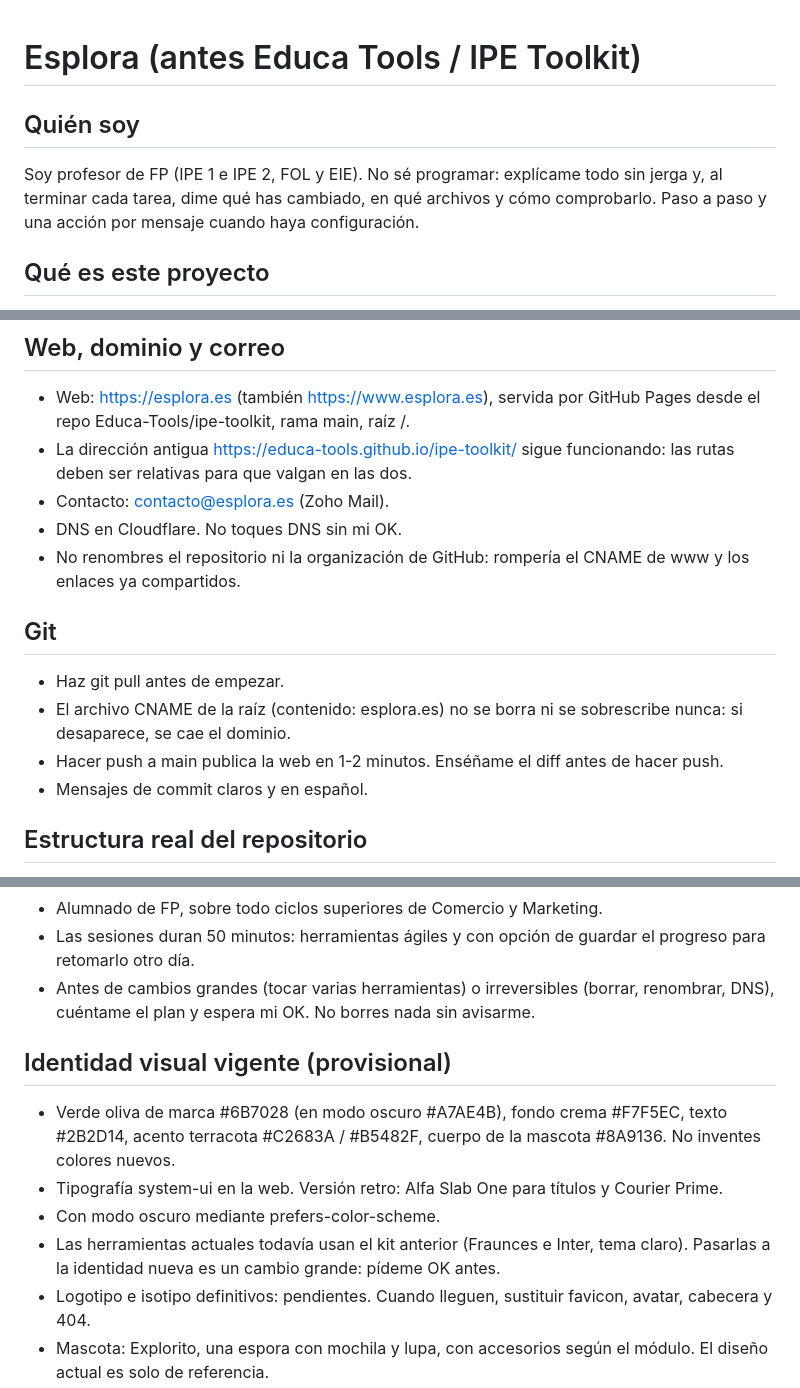
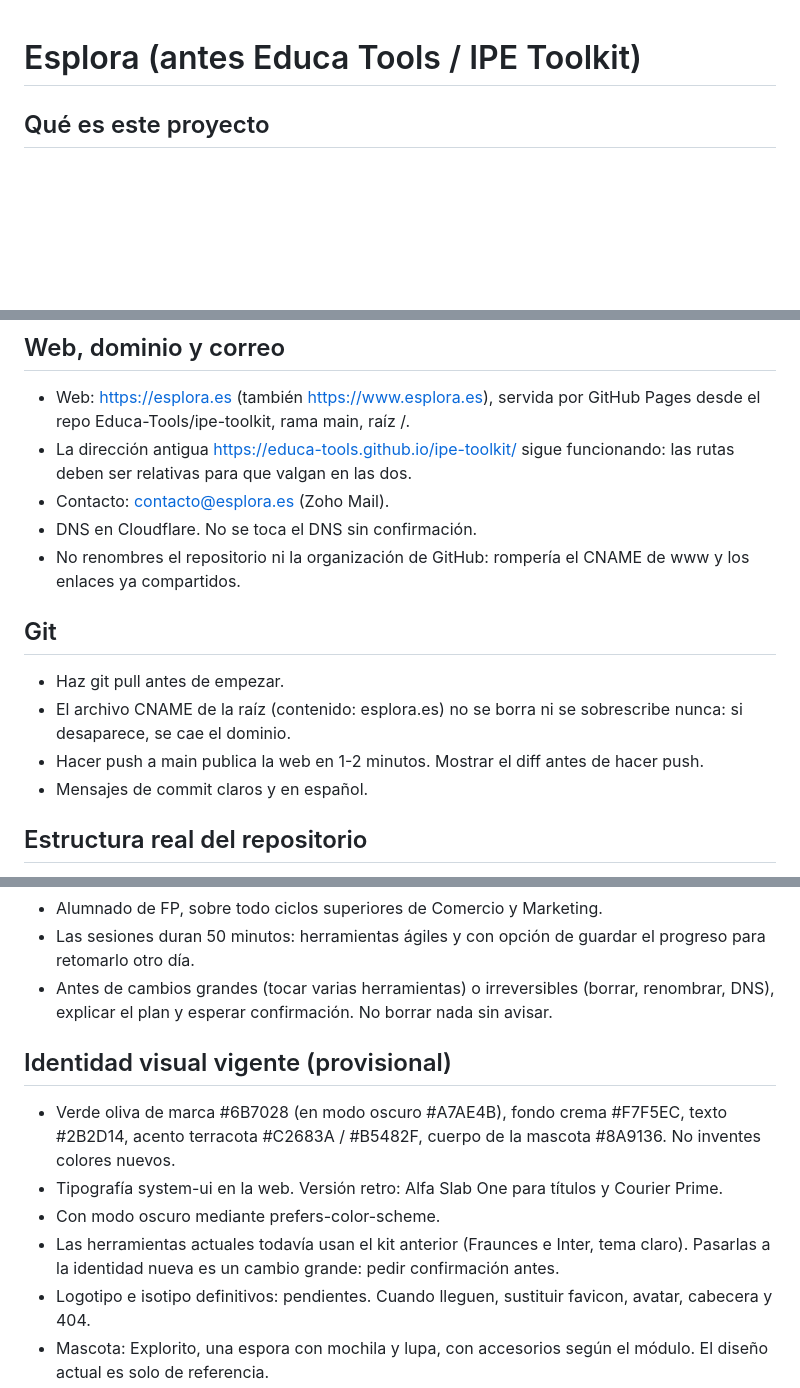
Before and after one commit to Educa-Tools/ipe-toolkit, a Markdown page: CLAUDE.md, 3 parts joined by grey strips. Rendered like a GitHub page; blank space fills up the shorter version.

Commit message:
CLAUDE.md impersonal: se quita «Quién soy» y queda solo lo técnico y de marca
Co-Authored-By: Claude Opus 5.5 <noreply@anthropic.com>

```diff
--- a/CLAUDE.md
+++ b/CLAUDE.md
@@ -1,10 +1,4 @@
 # Esplora (antes Educa Tools / IPE Toolkit)
-
-## Quién soy
-Soy profesor de FP (IPE 1 e IPE 2, FOL y EIE). No sé programar:
-explícame todo sin jerga y, al terminar cada tarea, dime qué has
-cambiado, en qué archivos y cómo comprobarlo. Paso a paso y una acción
-por mensaje cuando haya configuración.
 
 ## Qué es este proyecto
 Herramientas HTML interactivas que el alumnado usa en clase: reutilizables,
@@ -19,7 +13,7 @@ Fuente de verdad del estado del proyecto: esplora-contexto-claude-code.md.
 - La dirección antigua https://educa-tools.github.io/ipe-toolkit/ sigue
   funcionando: las rutas deben ser relativas para que valgan en las dos.
 - Contacto: contacto@esplora.es (Zoho Mail).
-- DNS en Cloudflare. No toques DNS sin mi OK.
+- DNS en Cloudflare. No se toca el DNS sin confirmación.
 - No renombres el repositorio ni la organización de GitHub: rompería el
   CNAME de www y los enlaces ya compartidos.
 
@@ -27,7 +21,7 @@ Fuente de verdad del estado del proyecto: esplora-contexto-claude-code.md.
 - Haz git pull antes de empezar.
 - El archivo CNAME de la raíz (contenido: esplora.es) no se borra ni se
   sobrescribe nunca: si desaparece, se cae el dominio.
-- Hacer push a main publica la web en 1-2 minutos. Enséñame el diff
+- Hacer push a main publica la web en 1-2 minutos. Mostrar el diff
   antes de hacer push.
 - Mensajes de commit claros y en español.
 
@@ -61,8 +55,8 @@ Fuente de verdad del estado del proyecto: esplora-contexto-claude-code.md.
 - Las sesiones duran 50 minutos: herramientas ágiles y con opción de
   guardar el progreso para retomarlo otro día.
 - Antes de cambios grandes (tocar varias herramientas) o irreversibles
-  (borrar, renombrar, DNS), cuéntame el plan y espera mi OK.
-  No borres nada sin avisarme.
+  (borrar, renombrar, DNS), explicar el plan y esperar confirmación.
+  No borrar nada sin avisar.
 
 ## Identidad visual vigente (provisional)
 - Verde oliva de marca #6B7028 (en modo oscuro #A7AE4B), fondo crema
@@ -73,7 +67,7 @@ Fuente de verdad del estado del proyecto: esplora-contexto-claude-code.md.
 - Con modo oscuro mediante prefers-color-scheme.
 - Las herramientas actuales todavía usan el kit anterior (Fraunces e
   Inter, tema claro). Pasarlas a la identidad nueva es un cambio grande:
-  pídeme OK antes.
+  pedir confirmación antes.
 - Logotipo e isotipo definitivos: pendientes. Cuando lleguen, sustituir
   favicon, avatar, cabecera y 404.
 - Mascota: Explorito, una espora con mochila y lupa, con accesorios
```
Also changed, not shown: other parts of CLAUDE.md (+1 -1 lines).
